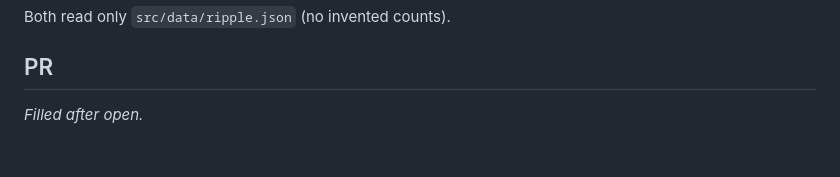
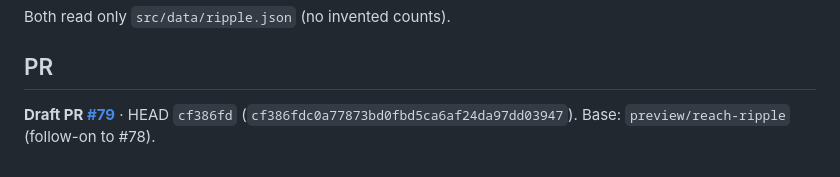
Before and after one commit to kangning-huang/main, a Markdown page: docs/reach/VIZ-ALT-REPORT.md, the part around the change. Drawn GitHub-style.

Commit message:
docs(reach): note draft PR #79 for viz alts

```diff
--- a/docs/reach/VIZ-ALT-REPORT.md
+++ b/docs/reach/VIZ-ALT-REPORT.md
@@ -46,4 +46,4 @@ Both read only `src/data/ripple.json` (no invented counts).
 
 ## PR
 
-_Filled after open._
+**Draft PR [#79](https://github.com/kangning-huang/main/pull/79)** · HEAD `cf386fd` (`cf386fdc0a77873bd0fbd5ca6af24da97dd03947`). Base: `preview/reach-ripple` (follow-on to #78).
```
